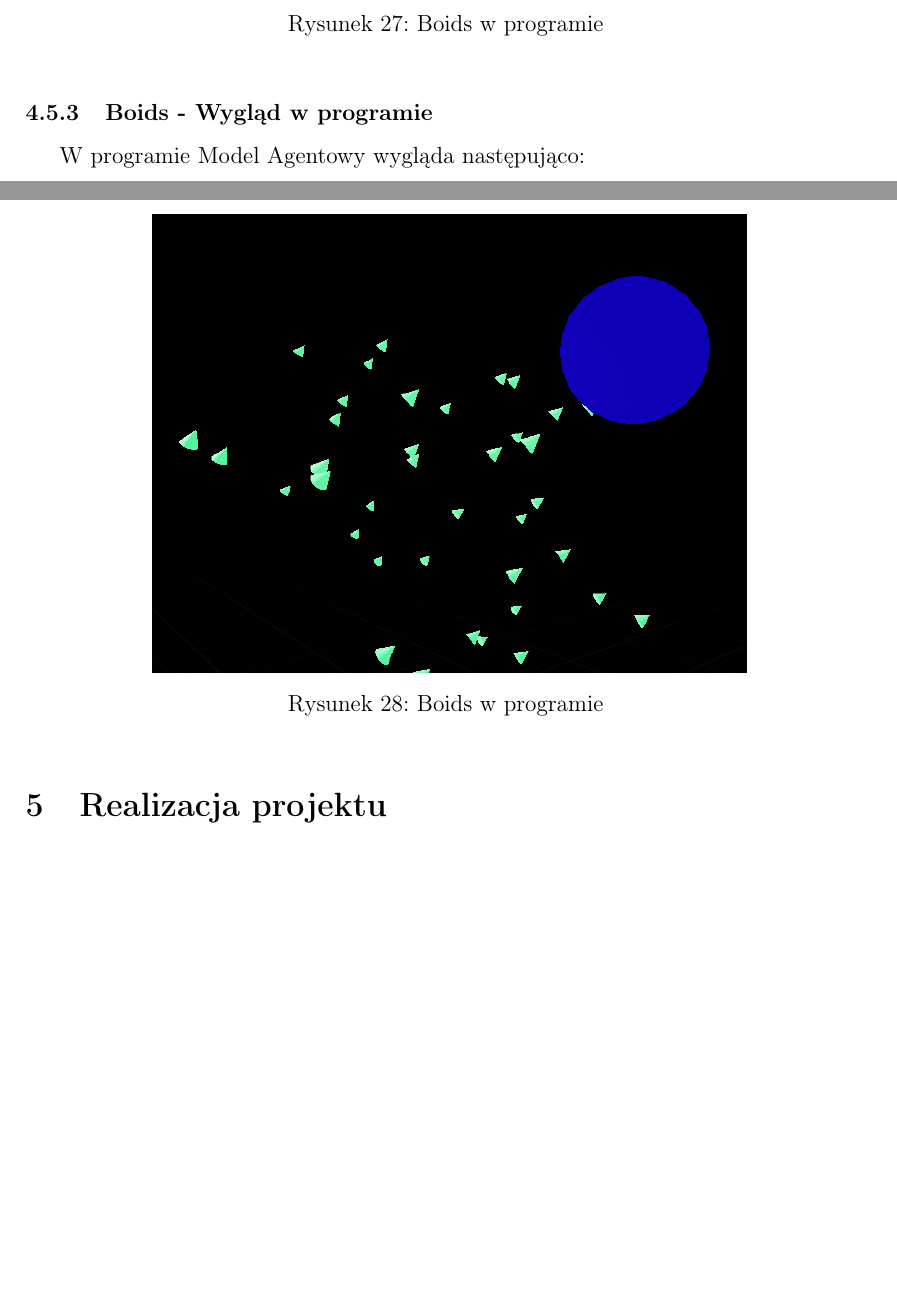
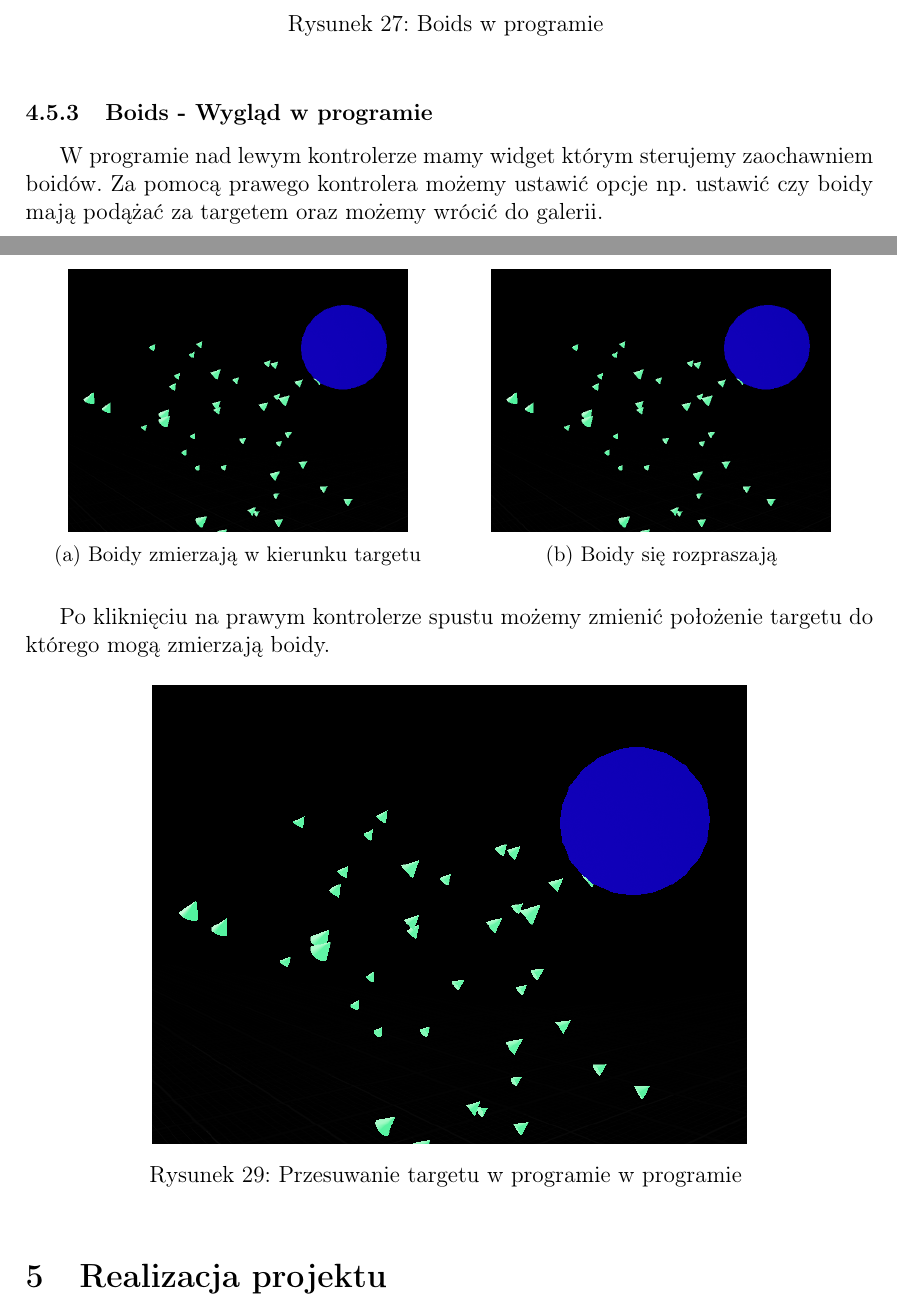
Before and after one commit to marcinu456/PracaInzynierska, a LaTeX document (dyplomWFAMarcinPietrzak.tex): two parts of pages 33 and 34 of 35, joined at a grey line, cut so that both start at the same text, the shorter picture padded with empty space. Compiled offline with pdfLaTeX.

Commit message:
Poprawki w boid i roszerzenie wyglądu w programie

```diff
--- a/dyplomWFAMarcinPietrzak.tex
+++ b/dyplomWFAMarcinPietrzak.tex
@@ -882,12 +882,31 @@ WBP\_BoidHud tak jak wszystkie widgety w poprzednich symulacjach, po najechaniu
 
 \subsubsection{Boids - Wygląd w programie}
 
-W programie Model Agentowy wygląda następująco:
+W programie nad lewym kontrolerze mamy widget którym sterujemy zaochawniem boidów. Za pomocą prawego kontrolera możemy ustawić opcje np. ustawić czy boidy mają podążać za targetem oraz możemy wrócić do galerii.
+
+\begin{figure}[H]%
+	\centering
+	\begin{subfigure}{.5\textwidth}
+		\centering
+		\includegraphics[width=0.8\linewidth]{graphics//boids/BoidsInUE.png}
+		\caption{Boidy zmierzają w kierunku targetu }
+		\label{ref:subref_a}
+	\end{subfigure}%
+	\begin{subfigure}{.5\textwidth}
+		\centering
+		\includegraphics[width=0.8\linewidth]{graphics//boids/BoidsInUE.png}
+		\caption{Boidy się rozpraszają}
+		\label{ref:subref_b}
+	\end{subfigure}%
+\label{ref:ref}
+\end{figure}
+
+Po kliknięciu na prawym kontrolerze spustu możemy zmienić położenie targetu do którego mogą zmierzają boidy.
 
 \begin{figure}[H]%
 \centering
 \includegraphics[width=0.7\columnwidth]{graphics/boids/BoidsInUE.png}
-\caption{Boids w programie
+\caption{Przesuwanie targetu w programie w programie
 \label{BPExample}}%
 %
 \qquad
```
Also changed, not shown: graphics/boids/alignment.png, graphics/boids/cohesion.png, graphics/boids/separation.png, dyplomWFAMarcinPietrzak.tex (4 more changed lines), 1 other file.
